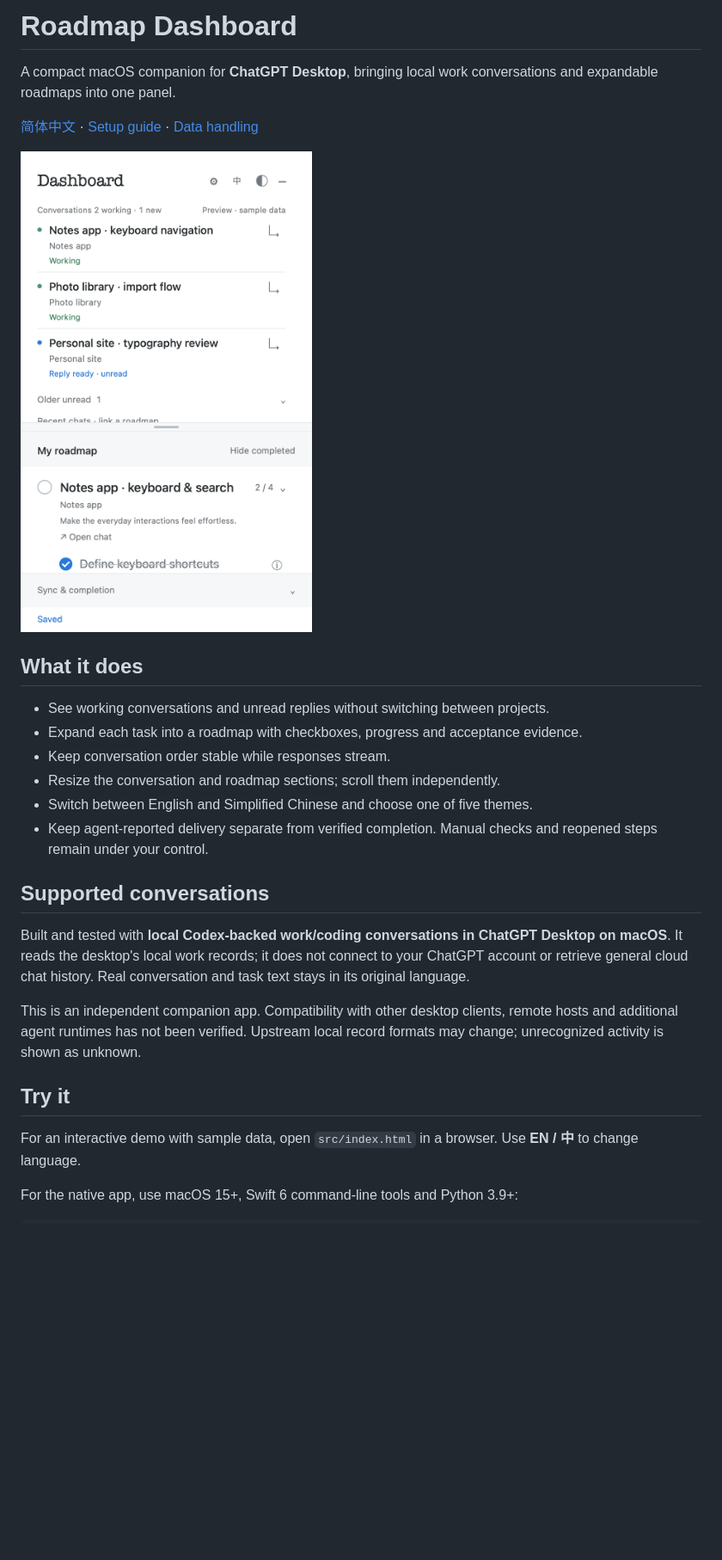
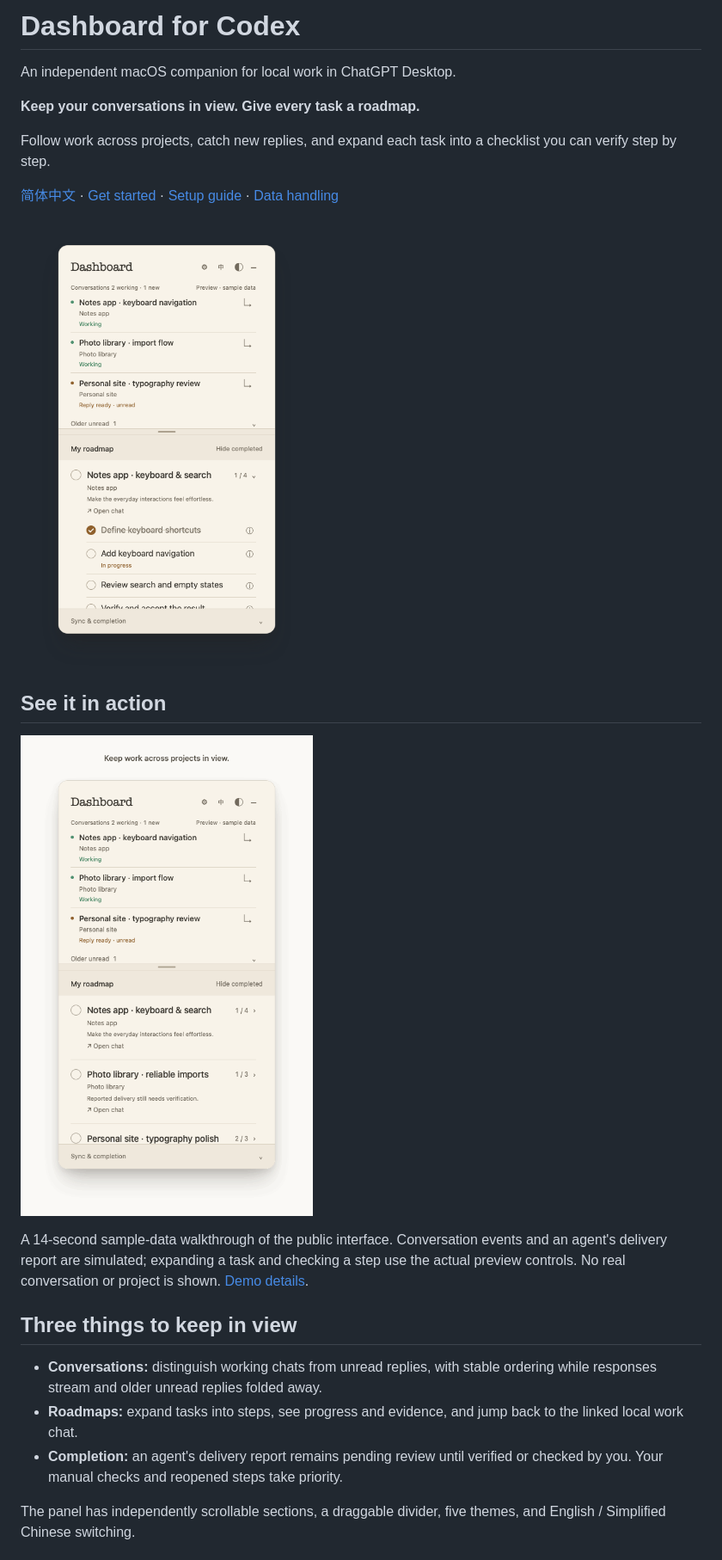
Before and after one commit to TeabagCollector/roadmap-dashboard, a Markdown page: README.md, the part around one of its changes. Shown at 86% size. Drawn GitHub-style; pictures changed too: docs/demo-en.gif (added), docs/preview-en.png; blank space fills up the shorter version.

Commit message:
Present Dashboard for Codex with framed screenshots and walkthroughs

```diff
--- a/README.md
+++ b/README.md
@@ -1,29 +1,26 @@
-# Roadmap Dashboard
+# Dashboard for Codex
 
-A compact macOS companion for **ChatGPT Desktop**, bringing local work conversations and expandable roadmaps into one panel.
+An independent macOS companion for local work in ChatGPT Desktop.
 
-[简体中文](README.zh-CN.md) · [Setup guide](docs/CONNECT.md) · [Data handling](docs/PRIVACY.md)
+**Keep your conversations in view. Give every task a roadmap.**
 
-<a href="docs/preview-en.png"><img src="docs/preview-en.png" alt="Roadmap Dashboard in English" width="340"></a>
+Follow work across projects, catch new replies, and expand each task into a checklist you can verify step by step.
 
-## What it does
+[简体中文](README.zh-CN.md) · [Get started](#get-started-in-three-steps) · [Setup guide](docs/CONNECT.md) · [Data handling](docs/PRIVACY.md)
 
-- See working conversations and unread replies without switching between projects.
-- Expand each task into a roadmap with checkboxes, progress and acceptance evidence.
-- Keep conversation order stable while responses stream.
-- Resize the conversation and roadmap sections; scroll them independently.
-- Switch between English and Simplified Chinese and choose one of five themes.
-- Keep agent-reported delivery separate from verified completion. Manual checks and reopened steps remain under your control.
+<a href="docs/preview-en.png"><img src="docs/preview-en.png" alt="Dashboard for Codex: warm paper theme with working conversations and an expanded roadmap" width="340"></a>
 
-## Supported conversations
+## See it in action
 
-Built and tested with **local Codex-backed work/coding conversations in ChatGPT Desktop on macOS**. It reads the desktop's local work records; it does not connect to your ChatGPT account or retrieve general cloud chat history. Real conversation and task text stays in its original language.
+<a href="docs/demo-en.gif"><img src="docs/demo-en.gif" alt="Fictional sample: a reply arrives, a roadmap expands, reported delivery awaits review, and a user checks the result" width="360"></a>
 
-This is an independent companion app. Compatibility with other desktop clients, remote hosts and additional agent runtimes has not been verified. Upstream local record formats may change; unrecognized activity is shown as unknown.
+A 14-second sample-data walkthrough of the public interface. Conversation events and an agent's delivery report are simulated; expanding a task and checking a step use the actual preview controls. No real conversation or project is shown. [Demo details](docs/DEMO.md).
 
-## Try it
+## Three things to keep in view
 
-For an interactive demo with sample data, open `src/index.html` in a browser. Use **EN / 中** to change language.
+- **Conversations:** distinguish working chats from unread replies, with stable ordering while responses stream and older unread replies folded away.
+- **Roadmaps:** expand tasks into steps, see progress and evidence, and jump back to the linked local work chat.
+- **Completion:** an agent's delivery report remains pending review until verified or checked by you. Your manual checks and reopened steps take priority.
 
-For the native app, use macOS 15+, Swift 6 command-line tools and Python 3.9+:
+The panel has independently scrollable sections, a draggable divider, five themes, and English / Simplified Chinese switching.
 
```
Also changed, not shown: other parts of README.md (+28 -6 lines), README.zh-CN.md (+43 -22 lines), docs/DEMO.md (added, +23 -0 lines), docs/demo-zh.gif (added), docs/preview-zh.png, 3 other files.
